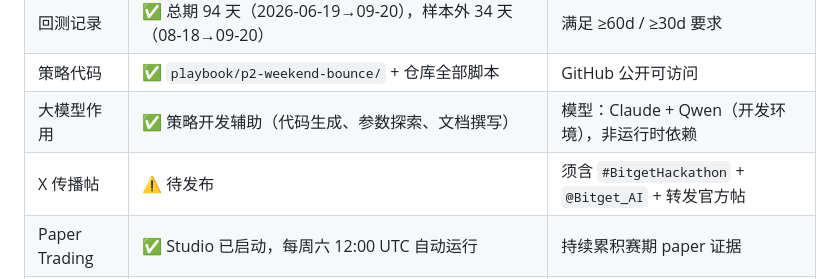
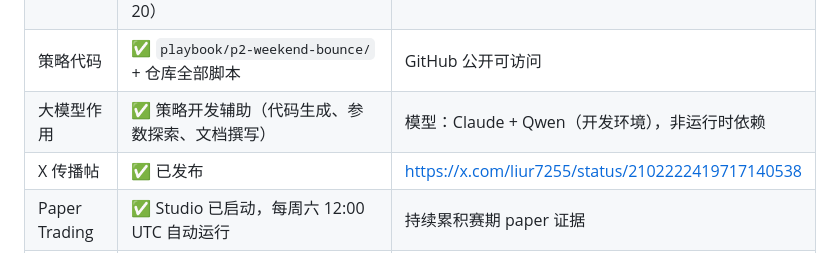
Before and after one commit to Slumhee/bitget-hackathon-s2-p2-weekend-bounce, a Markdown page: README.md, the part around the change. Drawn GitHub-style.

Commit message:
README: mark X post as published

```diff
--- a/README.md
+++ b/README.md
@@ -78,7 +78,7 @@ p2-weekend-bounce/
 | 回测记录 | ✅ 总期 94 天（2026-06-19→09-20），样本外 34 天（08-18→09-20） | 满足 ≥60d / ≥30d 要求 |
 | 策略代码 | ✅ `playbook/p2-weekend-bounce/` + 仓库全部脚本 | GitHub 公开可访问 |
 | 大模型作用 | ✅ 策略开发辅助（代码生成、参数探索、文档撰写） | 模型：Claude + Qwen（开发环境），非运行时依赖 |
-| X 传播帖 | ⚠️ 待发布 | 须含 `#BitgetHackathon` + `@Bitget_AI` + 转发官方帖 |
+| X 传播帖 | ✅ 已发布 | https://x.com/liur7255/status/2102222419717140538 |
 | Paper Trading | ✅ Studio 已启动，每周六 12:00 UTC 自动运行 | 持续累积赛期 paper 证据 |
 | 目标用户 | Retail 散户，资金 ≤$50k，低频（每周 1-2 次），美股合约市场，偏好被动持有 weekend 窗口而非日内盯盘 | 非「所有 trader」 |
 
```
